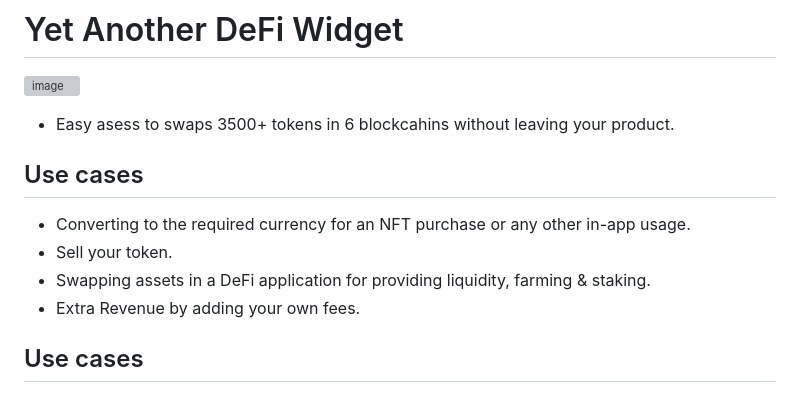
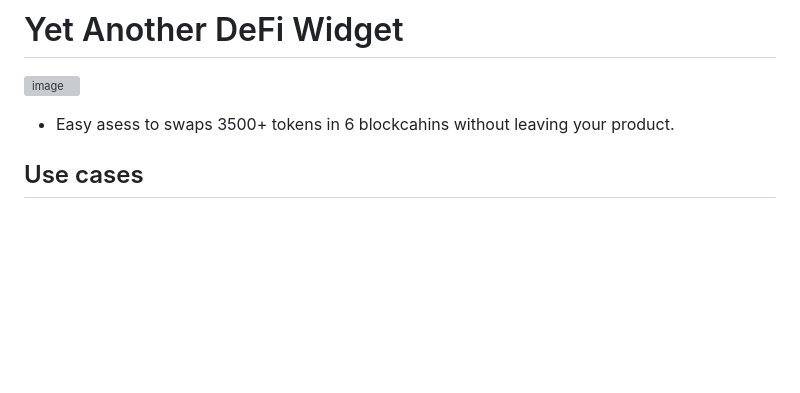
Before and after one commit to Yet-Another-Defi/YetAnotherDeFi-Swap-Widget, a Markdown page: README.md, the part around the change. Drawn GitHub-style; blank space fills up the shorter version; grey boxes are pictures that could not be loaded.

```diff
--- a/README.md
+++ b/README.md
@@ -5,12 +5,6 @@
 
 - Easy asess to swaps 3500+ tokens in 6 blockcahins without leaving your product.
 
-
-## Use cases
-- Converting to the required currency for an NFT purchase or any other in-app usage.
-- Sell your token.
-- Swapping assets in a DeFi application for providing liquidity, farming & staking.
-- Extra Revenue by adding your own fees.
 
 ## Use cases
 - Converting to the required currency for an NFT purchase or any other in-app usage.
```
